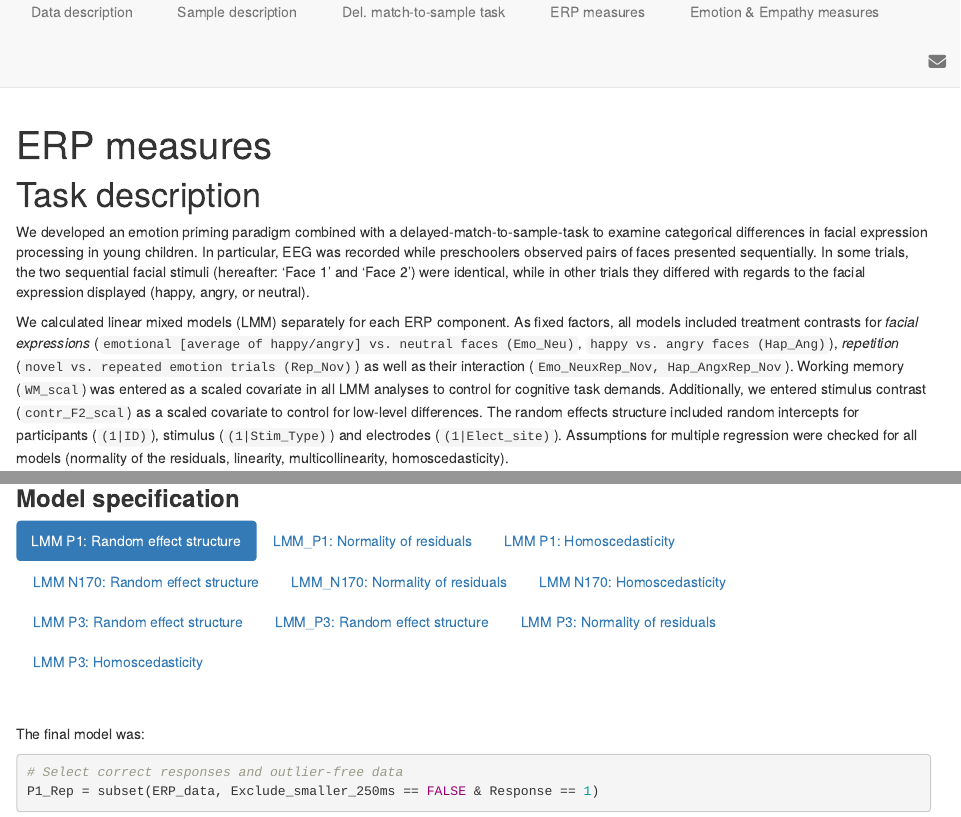
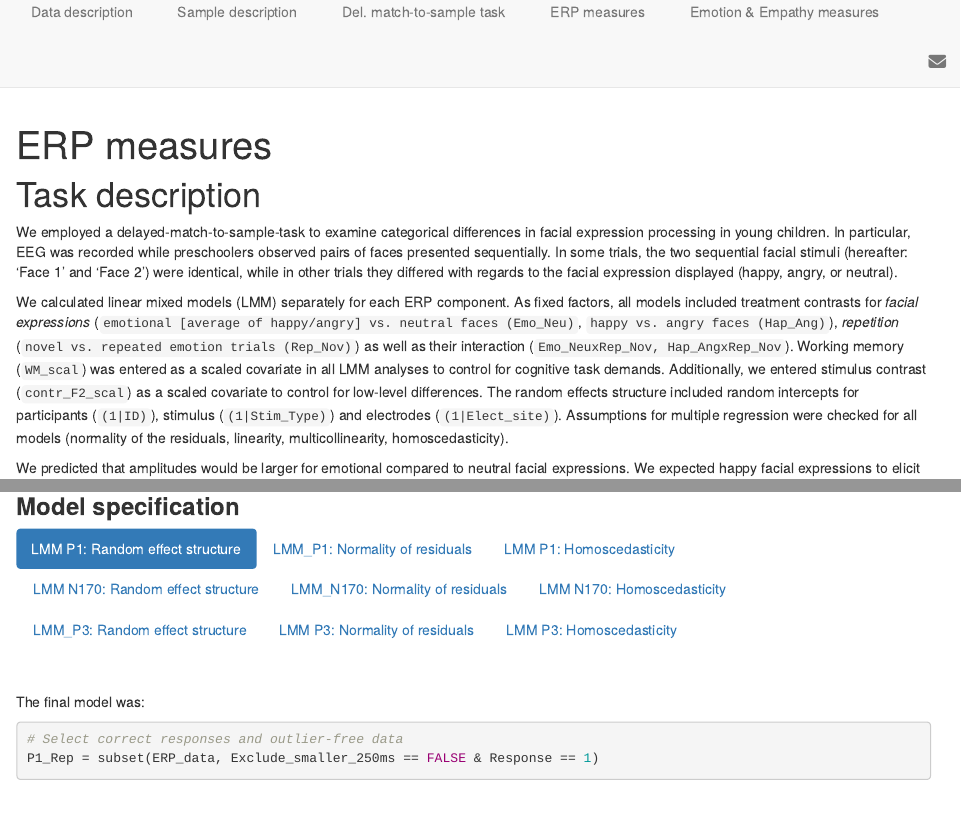
Before and after one commit to naumsand/prenemo, an R Markdown document (R_Script_3_ERP_measures.Rmd): the page in a window 1100 px wide, from 60 px down, and a second part further down, joined at a grey line. Rendered offline with R 4.5, knitr and Pandoc, with nearby package versions; drawn as R Markdown's standard HTML page in place of the format the file asks for; code that draws random numbers runs with fixed seeds of ours; some code elsewhere in the file could not run offline.

Commit message:
Another correction for ver3

```diff
--- a/R_Script_3_ERP_measures.Rmd
+++ b/R_Script_3_ERP_measures.Rmd
@@ -271,7 +271,7 @@ output:
 
 # Task description
 
-We developed an emotion priming paradigm combined with a delayed-match-to-sample-task to examine categorical differences in facial expression processing in young children. In particular, EEG was recorded while preschoolers observed pairs of faces presented sequentially. In some trials, the two sequential facial stimuli (hereafter: ‘Face 1’ and ‘Face 2’) were identical, while in other trials they differed with regards to the facial expression displayed (happy, angry, or neutral).
+We employed a delayed-match-to-sample-task to examine categorical differences in facial expression processing in young children. In particular, EEG was recorded while preschoolers observed pairs of faces presented sequentially. In some trials, the two sequential facial stimuli (hereafter: ‘Face 1’ and ‘Face 2’) were identical, while in other trials they differed with regards to the facial expression displayed (happy, angry, or neutral).
 
 We calculated linear mixed models (LMM) separately for each ERP component. As fixed factors, all models included treatment contrasts for *facial expressions* (`emotional [average of happy/angry] vs. neutral faces (Emo_Neu)`, `happy vs. angry faces (Hap_Ang)`), *repetition* (`novel vs. repeated emotion trials (Rep_Nov)`) as well as their interaction (`Emo_NeuxRep_Nov, Hap_AngxRep_Nov`). Working memory (`WM_scal`) was entered as a scaled covariate in all LMM analyses to control for cognitive task demands. Additionally, we entered stimulus contrast (`contr_F2_scal`) as a scaled covariate to control for low-level differences. The random effects structure included random intercepts for participants (`(1|ID)`), stimulus (`(1|Stim_Type)`) and electrodes (`(1|Elect_site)`). Assumptions for multiple regression were checked for all models (normality of the residuals, linearity, multicollinearity, homoscedasticity).
 
@@ -758,7 +758,6 @@ Based on visual inspection, we assumed homoscedasticity.
 ---
 
 
-#### LMM P3: Random effect structure
 
 #### LMM_P3: Random effect structure
 
```
Also changed, not shown: 1 other file.
